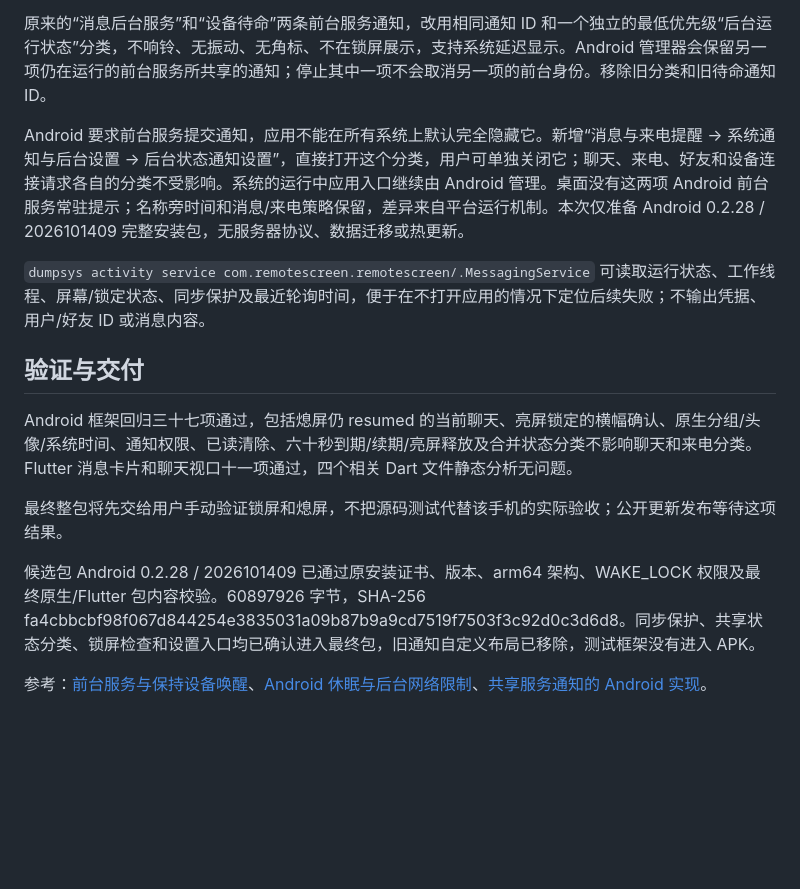
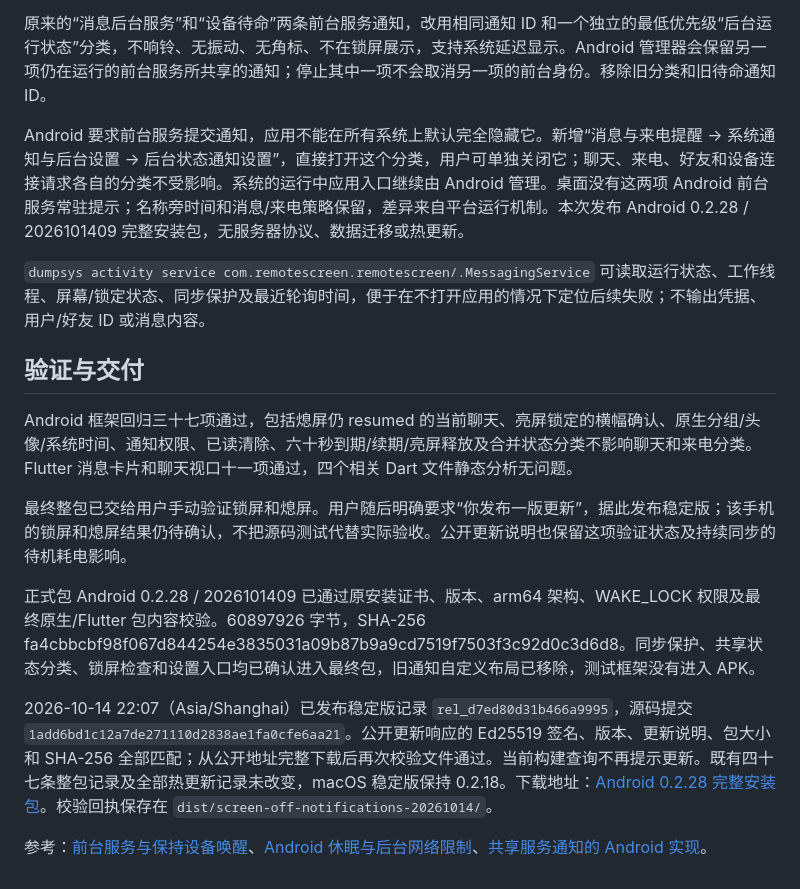
Before and after one commit to GMCXUE/RempteScreen, a Markdown page: docs/changes/2026-10-14-screen-off-notification-sync.md, the part around the change. GitHub-like rendering; blank space fills up the shorter version.

Commit message:
Record Android 0.2.28 full-package release verification

```diff
--- a/docs/changes/2026-10-14-screen-off-notification-sync.md
+++ b/docs/changes/2026-10-14-screen-off-notification-sync.md
@@ -10,7 +10,7 @@
 
 原来的“消息后台服务”和“设备待命”两条前台服务通知，改用相同通知 ID 和一个独立的最低优先级“后台运行状态”分类，不响铃、无振动、无角标、不在锁屏展示，支持系统延迟显示。Android 管理器会保留另一项仍在运行的前台服务所共享的通知；停止其中一项不会取消另一项的前台身份。移除旧分类和旧待命通知 ID。
 
-Android 要求前台服务提交通知，应用不能在所有系统上默认完全隐藏它。新增“消息与来电提醒 → 系统通知与后台设置 → 后台状态通知设置”，直接打开这个分类，用户可单独关闭它；聊天、来电、好友和设备连接请求各自的分类不受影响。系统的运行中应用入口继续由 Android 管理。桌面没有这两项 Android 前台服务常驻提示；名称旁时间和消息/来电策略保留，差异来自平台运行机制。本次仅准备 Android 0.2.28 / 2026101409 完整安装包，无服务器协议、数据迁移或热更新。
+Android 要求前台服务提交通知，应用不能在所有系统上默认完全隐藏它。新增“消息与来电提醒 → 系统通知与后台设置 → 后台状态通知设置”，直接打开这个分类，用户可单独关闭它；聊天、来电、好友和设备连接请求各自的分类不受影响。系统的运行中应用入口继续由 Android 管理。桌面没有这两项 Android 前台服务常驻提示；名称旁时间和消息/来电策略保留，差异来自平台运行机制。本次发布 Android 0.2.28 / 2026101409 完整安装包，无服务器协议、数据迁移或热更新。
 
 `dumpsys activity service com.remotescreen.remotescreen/.MessagingService` 可读取运行状态、工作线程、屏幕/锁定状态、同步保护及最近轮询时间，便于在不打开应用的情况下定位后续失败；不输出凭据、用户/好友 ID 或消息内容。
 
@@ -18,8 +18,10 @@ Android 要求前台服务提交通知，应用不能在所有系统上默认完
 
 Android 框架回归三十七项通过，包括熄屏仍 resumed 的当前聊天、亮屏锁定的横幅确认、原生分组/头像/系统时间、通知权限、已读清除、六十秒到期/续期/亮屏释放及合并状态分类不影响聊天和来电分类。Flutter 消息卡片和聊天视口十一项通过，四个相关 Dart 文件静态分析无问题。
 
-最终整包将先交给用户手动验证锁屏和熄屏，不把源码测试代替该手机的实际验收；公开更新发布等待这项结果。
+最终整包已交给用户手动验证锁屏和熄屏。用户随后明确要求“你发布一版更新”，据此发布稳定版；该手机的锁屏和熄屏结果仍待确认，不把源码测试代替实际验收。公开更新说明也保留这项验证状态及持续同步的待机耗电影响。
 
-候选包 Android 0.2.28 / 2026101409 已通过原安装证书、版本、arm64 架构、WAKE_LOCK 权限及最终原生/Flutter 包内容校验。60897926 字节，SHA-256 fa4cbbcbf98f067d844254e3835031a09b87b9a9cd7519f7503f3c92d0c3d6d8。同步保护、共享状态分类、锁屏检查和设置入口均已确认进入最终包，旧通知自定义布局已移除，测试框架没有进入 APK。
+正式包 Android 0.2.28 / 2026101409 已通过原安装证书、版本、arm64 架构、WAKE_LOCK 权限及最终原生/Flutter 包内容校验。60897926 字节，SHA-256 fa4cbbcbf98f067d844254e3835031a09b87b9a9cd7519f7503f3c92d0c3d6d8。同步保护、共享状态分类、锁屏检查和设置入口均已确认进入最终包，旧通知自定义布局已移除，测试框架没有进入 APK。
+
+2026-10-14 22:07（Asia/Shanghai）已发布稳定版记录 `rel_d7ed80d31b466a9995`，源码提交 `1add6bd1c12a7de271110d2838ae1fa0cfe6aa21`。公开更新响应的 Ed25519 签名、版本、更新说明、包大小和 SHA-256 全部匹配；从公开地址完整下载后再次校验文件通过。当前构建查询不再提示更新。既有四十七条整包记录及全部热更新记录未改变，macOS 稳定版保持 0.2.18。下载地址：[Android 0.2.28 完整安装包](http://121.43.102.154/v1/updates/packages/rel_d7ed80d31b466a9995)。校验回执保存在 `dist/screen-off-notifications-20261014/`。
 
 参考：[前台服务与保持设备唤醒](https://developer.android.com/develop/background-work/background-tasks/awake)、[Android 休眠与后台网络限制](https://developer.android.com/training/monitoring-device-state/doze-standby)、[共享服务通知的 Android 实现](https://android.googlesource.com/platform/frameworks/base/+/refs/heads/main/services/core/java/com/android/server/am/ActiveServices.java#3509)。
```
